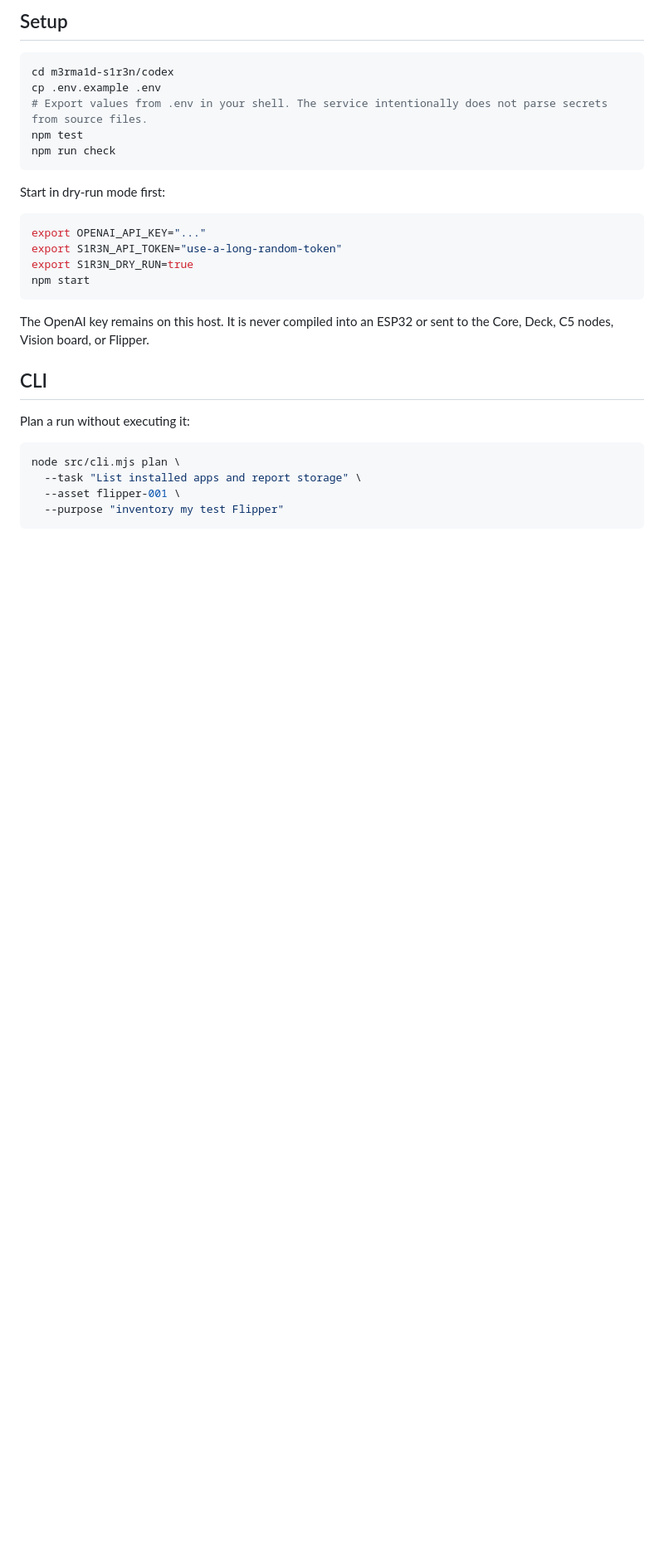
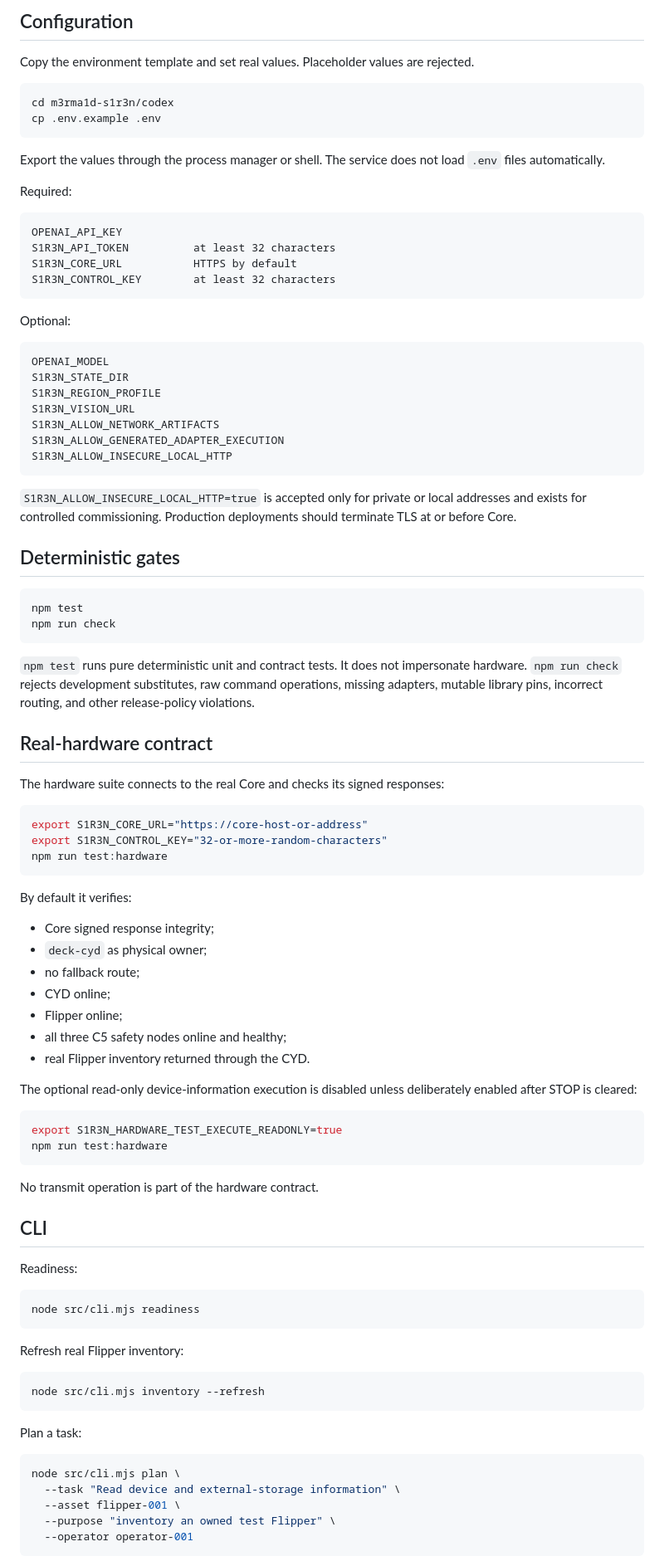
Before and after one commit to BlockChain-BailBonds/BlockChainBailbonds, a Markdown page: m3rma1d-s1r3n/codex/README.md, the part around one of its changes. Shown at 83% size. GitHub-like rendering; blank space fills up the shorter version.

````diff
--- a/m3rma1d-s1r3n/codex/README.md
+++ b/m3rma1d-s1r3n/codex/README.md
@@ -48,33 +78,97 @@ Built-in stock functions include device/storage information, app listing/status/
 
-## Setup
+## Configuration
+
+Copy the environment template and set real values. Placeholder values are rejected.
 
 ```bash
 cd m3rma1d-s1r3n/codex
 cp .env.example .env
-# Export values from .env in your shell. The service intentionally does not parse secrets from source files.
+```
+
+Export the values through the process manager or shell. The service does not load `.env` files automatically.
+
+Required:
+
+```text
+OPENAI_API_KEY
+S1R3N_API_TOKEN          at least 32 characters
+S1R3N_CORE_URL           HTTPS by default
+S1R3N_CONTROL_KEY        at least 32 characters
+```
+
+Optional:
+
+```text
+OPENAI_MODEL
+S1R3N_STATE_DIR
+S1R3N_REGION_PROFILE
+S1R3N_VISION_URL
+S1R3N_ALLOW_NETWORK_ARTIFACTS
+S1R3N_ALLOW_GENERATED_ADAPTER_EXECUTION
+S1R3N_ALLOW_INSECURE_LOCAL_HTTP
+```
+
+`S1R3N_ALLOW_INSECURE_LOCAL_HTTP=true` is accepted only for private or local addresses and exists for controlled commissioning. Production deployments should terminate TLS at or before Core.
+
+## Deterministic gates
+
+```bash
 npm test
 npm run check
 ```
 
-Start in dry-run mode first:
+`npm test` runs pure deterministic unit and contract tests. It does not impersonate hardware. `npm run check` rejects development substitutes, raw command operations, missing adapters, mutable library pins, incorrect routing, and other release-policy violations.
+
+## Real-hardware contract
+
+The hardware suite connects to the real Core and checks its signed responses:
 
 ```bash
-export OPENAI_API_KEY="..."
-export S1R3N_API_TOKEN="use-a-long-random-token"
-export S1R3N_DRY_RUN=true
-npm start
+export S1R3N_CORE_URL="https://core-host-or-address"
+export S1R3N_CONTROL_KEY="32-or-more-random-characters"
+npm run test:hardware
 ```
 
-The OpenAI key remains on this host. It is never compiled into an ESP32 or sent to the Core, Deck, C5 nodes, Vision board, or Flipper.
+By default it verifies:
+
+- Core signed response integrity;
+- `deck-cyd` as physical owner;
+- no fallback route;
+- CYD online;
+- Flipper online;
+- all three C5 safety nodes online and healthy;
+- real Flipper inventory returned through the CYD.
+
+The optional read-only device-information execution is disabled unless deliberately enabled after STOP is cleared:
+
+```bash
+export S1R3N_HARDWARE_TEST_EXECUTE_READONLY=true
+npm run test:hardware
+```
+
+No transmit operation is part of the hardware contract.
 
 ## CLI
 
-Plan a run without executing it:
+Readiness:
+
+```bash
+node src/cli.mjs readiness
+```
+
+Refresh real Flipper inventory:
+
+```bash
+node src/cli.mjs inventory --refresh
+```
+
+Plan a task:
 
 ```bash
 node src/cli.mjs plan \
-  --task "List installed apps and report storage" \
+  --task "Read device and external-storage information" \
   --asset flipper-001 \
-  --purpose "inventory my test Flipper"
+  --purpose "inventory an owned test Flipper" \
+  --operator operator-001
 ```
 
````
Also changed, not shown: other parts of m3rma1d-s1r3n/codex/README.md (+100 -94 lines).
